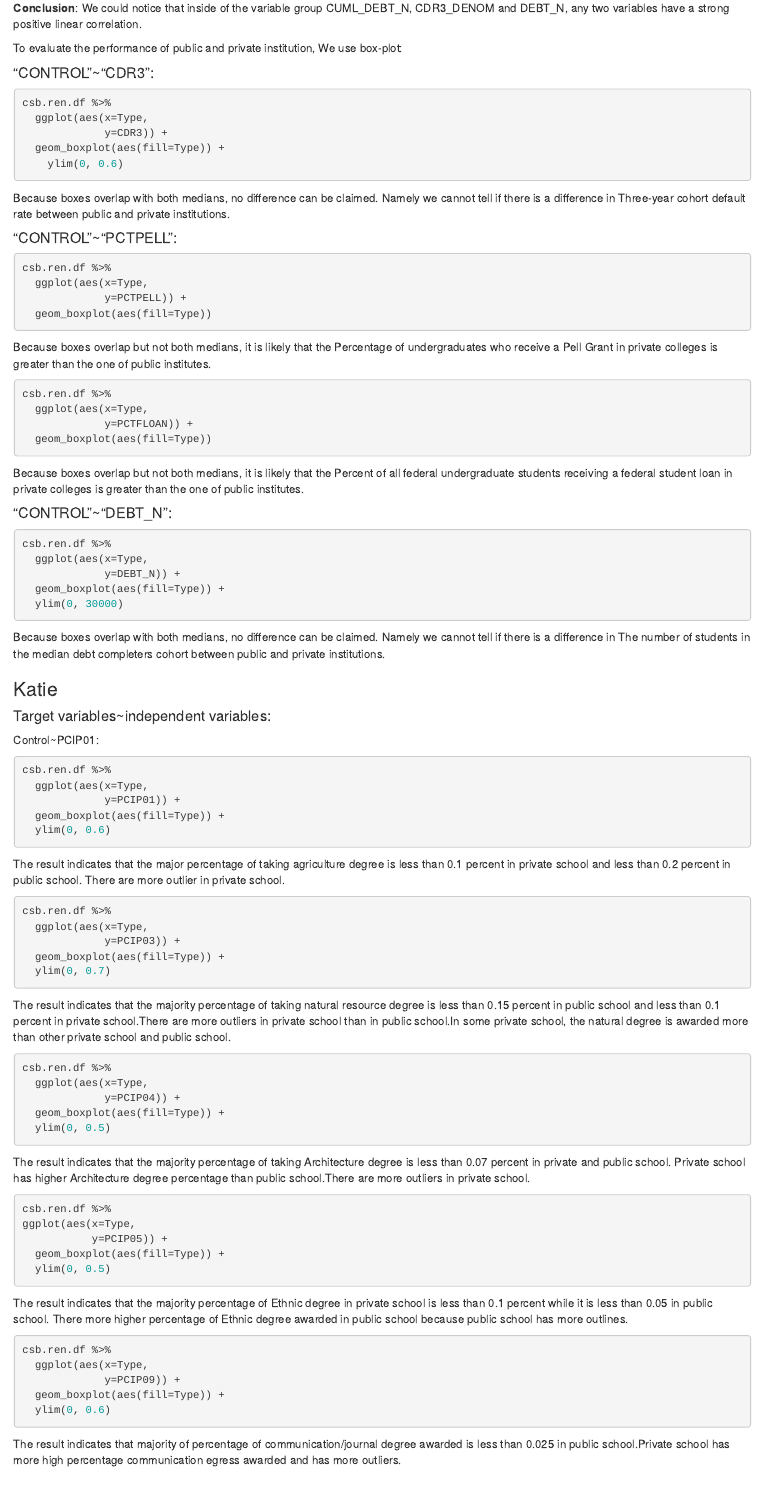
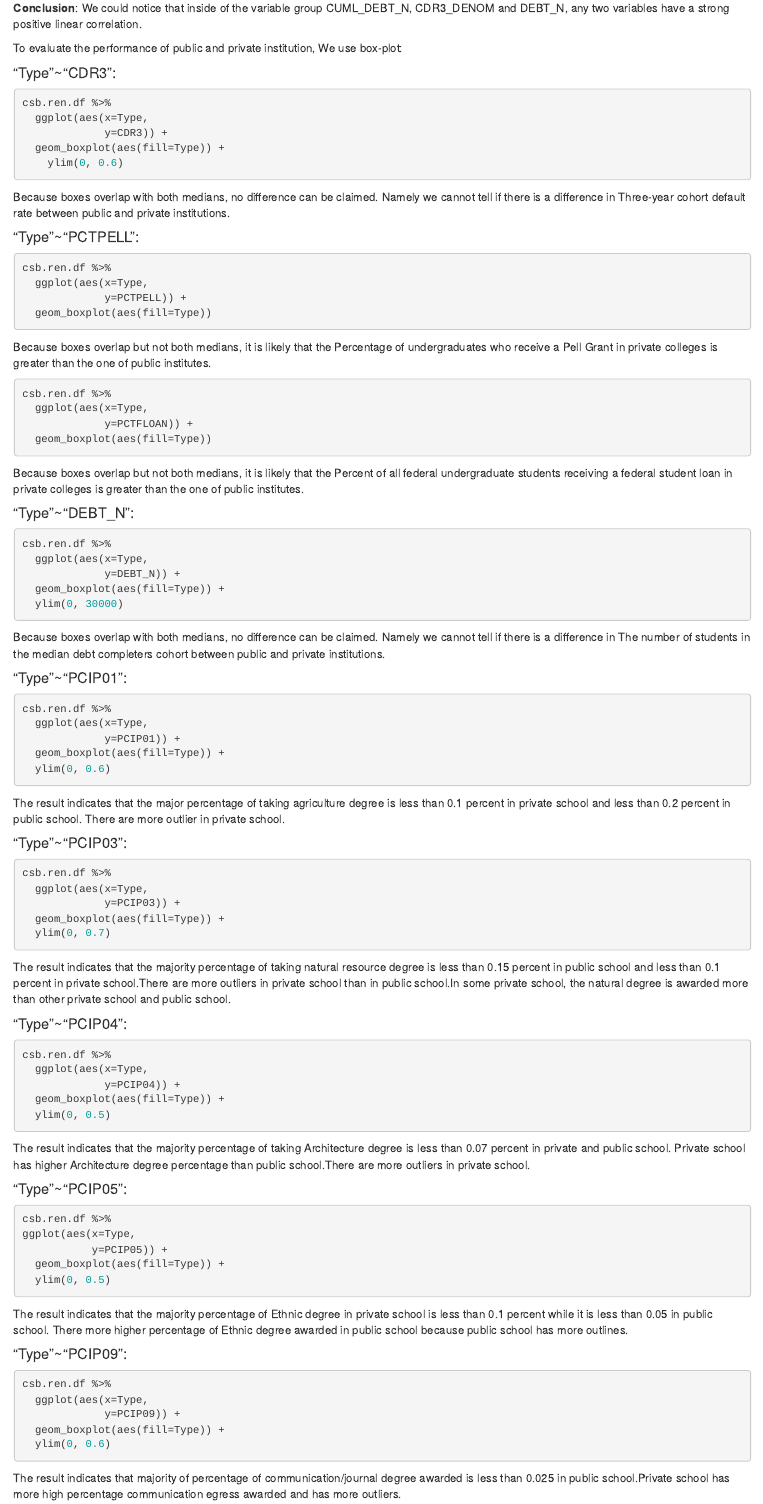
Before and after one commit to dorneliang/MA-710-Assignment-1, an R Markdown document (Assignment 1 - team.Rmd): the page in a window 1100 px wide, from 11670 px down. Rendered offline with R 4.5, knitr and Pandoc, with nearby package versions; the code is not run, so its results and figures are left out.

Commit message:
Update Assignment 1 - team.Rmd

````diff
--- a/Assignment 1 - team.Rmd
+++ b/Assignment 1 - team.Rmd
@@ -564,7 +564,7 @@ csb.ren.df %>%
 
 To evaluate the performance of public and private institution, We use box-plot:
 
-#### "CONTROL"~"CDR3":
+#### "Type"~"CDR3":
 ```{r}
 csb.ren.df %>%
   ggplot(aes(x=Type,
@@ -575,7 +575,7 @@ csb.ren.df %>%
 
 Because boxes overlap with both medians, no difference can be claimed. Namely we cannot tell if there is a difference in Three-year cohort default rate between public and private institutions.
 
-#### "CONTROL"~"PCTPELL":
+#### "Type"~"PCTPELL":
 ```{r}
 csb.ren.df %>%
   ggplot(aes(x=Type,
@@ -593,7 +593,7 @@ csb.ren.df %>%
 
 Because boxes overlap but not both medians, it is likely that the Percent of all federal undergraduate students receiving a federal student loan in private colleges is greater than the one of public institutes.
 
-#### "CONTROL"~"DEBT_N":
+#### "Type"~"DEBT_N":
 ```{r}
 csb.ren.df %>%
   ggplot(aes(x=Type,
@@ -604,10 +604,7 @@ csb.ren.df %>%
 
 Because boxes overlap with both medians, no difference can be claimed. Namely we cannot tell if there is a difference in The number of students in the median debt completers cohort between public and private institutions.
 
-### Katie
-
-#### Target variables~independent variables:
-Control~PCIP01:
+#### "Type"~"PCIP01":
 ```{r}
 csb.ren.df %>%
   ggplot(aes(x=Type,
@@ -616,6 +613,8 @@ csb.ren.df %>%
   ylim(0, 0.6)
 ```
 The result indicates that the major percentage of taking agriculture degree is less than 0.1 percent in private school and less than 0.2 percent in public school. There are more outlier in private school.
+
+#### "Type"~"PCIP03":
 ```{r}
 csb.ren.df %>%
   ggplot(aes(x=Type,
@@ -624,6 +623,8 @@ csb.ren.df %>%
   ylim(0, 0.7)
 ```
 The result indicates that the majority percentage of taking natural resource degree is less than 0.15 percent in public school and less than 0.1 percent in private school.There are more outliers in private school than in public school.In some private school, the natural degree is awarded more than other private school and public school.
+
+#### "Type"~"PCIP04":
 ```{r}
 csb.ren.df %>%
   ggplot(aes(x=Type,
@@ -632,6 +633,8 @@ csb.ren.df %>%
   ylim(0, 0.5)
 ```
 The result indicates that the majority percentage of taking Architecture degree is less than 0.07 percent in private and public school. Private school has higher Architecture degree percentage than public school.There are more outliers in private school.
+
+#### "Type"~"PCIP05":
 ```{r}
 csb.ren.df %>%
 ggplot(aes(x=Type,
@@ -640,6 +643,8 @@ ggplot(aes(x=Type,
   ylim(0, 0.5)
 ```
 The result indicates that the majority percentage of Ethnic degree in private school is less than 0.1 percent while it is less than 0.05 in public school. There more higher percentage of Ethnic degree awarded in public school because public school has more outlines.
+
+#### "Type"~"PCIP09":
 ```{r}
 csb.ren.df %>%
   ggplot(aes(x=Type,
````
Also changed, not shown: Assignment 1 - team.Rmd (8 more changed lines).
